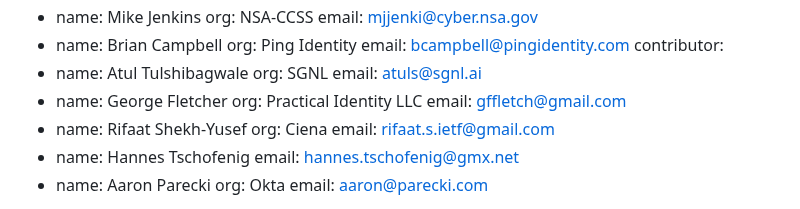
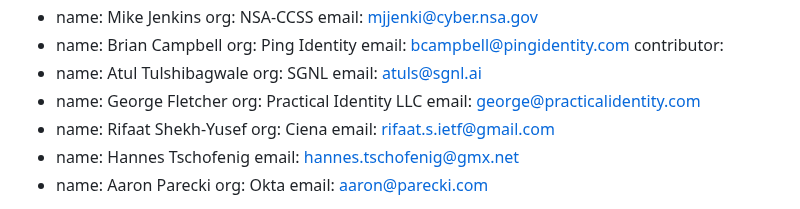
Before and after one commit to oauth-wg/oauth-identity-chaining, a Markdown page: draft-ietf-oauth-identity-chaining.md, the part around the change. Rendered like a GitHub page.

Commit message:
Change email for George Fletcher (#178)
Updated email address for George Fletcher.

```diff
--- a/draft-ietf-oauth-identity-chaining.md
+++ b/draft-ietf-oauth-identity-chaining.md
@@ -35,7 +35,7 @@ contributor:
   email: atuls@sgnl.ai
 - name: George Fletcher
   org: Practical Identity LLC
-  email: gffletch@gmail.com
+  email: george@practicalidentity.com
 - name: Rifaat Shekh-Yusef
   org: Ciena
   email: rifaat.s.ietf@gmail.com
```
